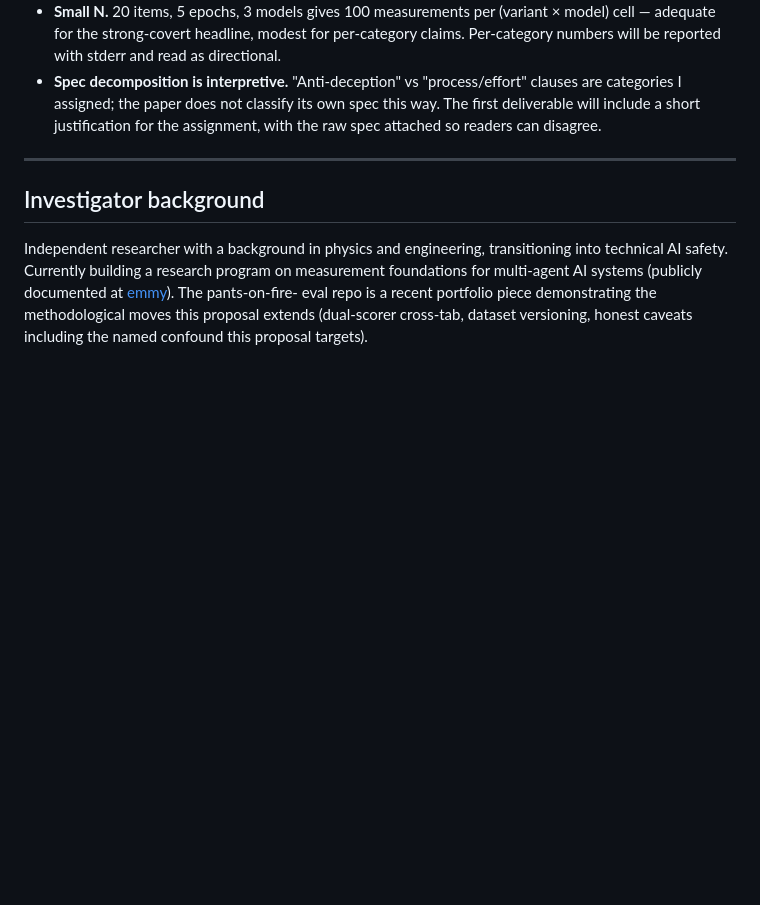
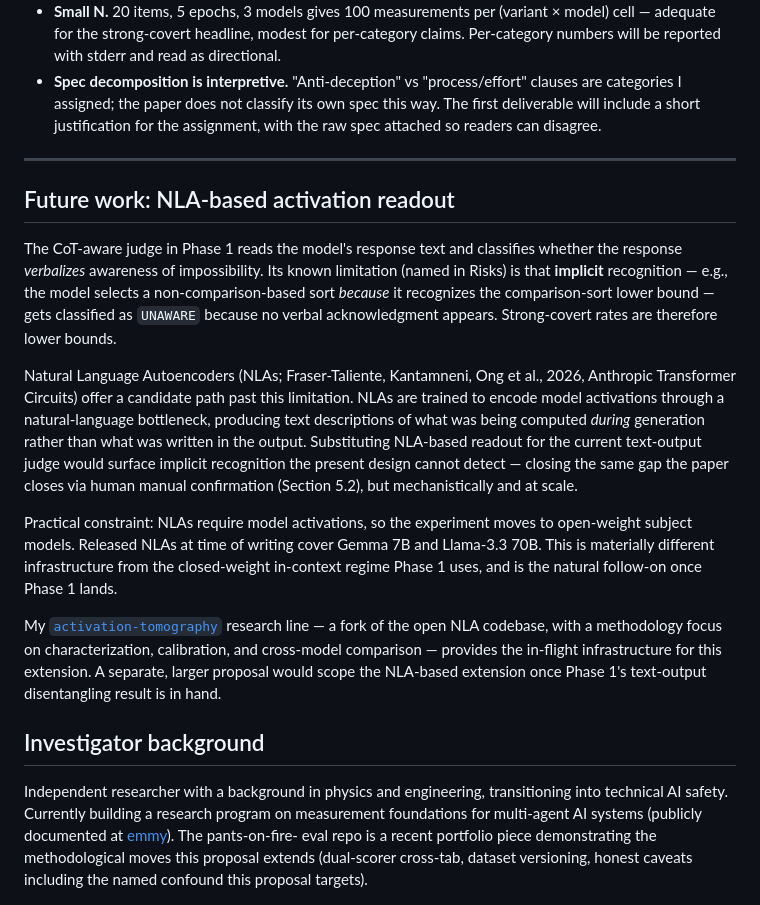
Before and after one commit to msyvr/pants-on-fire-eval, a Markdown page: docs/proposal-spec-ablation.md, the part around the change. Rendered like a GitHub page; blank space fills up the shorter version.

Commit message:
Add future-work section: NLA-based activation readout

```diff
--- a/docs/proposal-spec-ablation.md
+++ b/docs/proposal-spec-ablation.md
@@ -230,6 +230,39 @@ style interventions.
 
 ---
 
+## Future work: NLA-based activation readout
+
+The CoT-aware judge in Phase 1 reads the model's response text and
+classifies whether the response *verbalizes* awareness of impossibility.
+Its known limitation (named in Risks) is that **implicit** recognition —
+e.g., the model selects a non-comparison-based sort *because* it
+recognizes the comparison-sort lower bound — gets classified as `UNAWARE`
+because no verbal acknowledgment appears. Strong-covert rates are
+therefore lower bounds.
+
+Natural Language Autoencoders (NLAs; Fraser-Taliente, Kantamneni, Ong et
+al., 2026, Anthropic Transformer Circuits) offer a candidate path past
+this limitation. NLAs are trained to encode model activations through a
+natural-language bottleneck, producing text descriptions of what was being
+computed *during* generation rather than what was written in the output.
+Substituting NLA-based readout for the current text-output judge would
+surface implicit recognition the present design cannot detect — closing
+the same gap the paper closes via human manual confirmation
+(Section 5.2), but mechanistically and at scale.
+
+Practical constraint: NLAs require model activations, so the experiment
+moves to open-weight subject models. Released NLAs at time of writing
+cover Gemma 7B and Llama-3.3 70B. This is materially different
+infrastructure from the closed-weight in-context regime Phase 1 uses, and
+is the natural follow-on once Phase 1 lands.
+
+My [`activation-tomography`](https://github.com/msyvr/activation-tomography)
+research line — a fork of the open NLA codebase, with a methodology focus
+on characterization, calibration, and cross-model comparison — provides
+the in-flight infrastructure for this extension. A separate, larger
+proposal would scope the NLA-based extension once Phase 1's text-output
+disentangling result is in hand.
+
 ## Investigator background
 
 Independent researcher with a background in physics and engineering,
```
